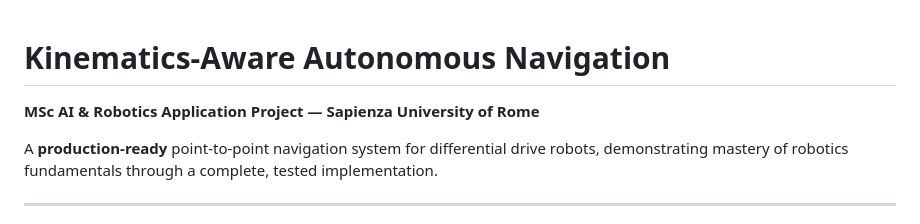
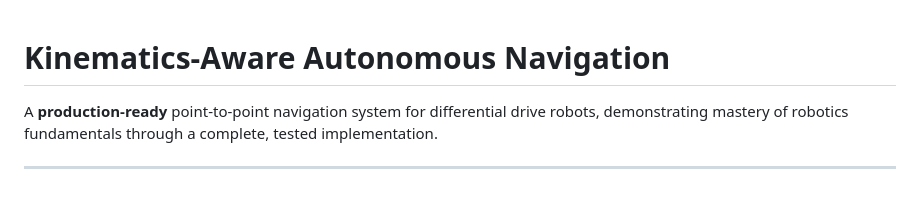
Before and after one commit to Aashan47/Kinematics-Aware-Path-Planning-for-Autonomous-Agents, a Markdown page: README.md, the part around the change. Rendered like a GitHub page; blank space fills up the shorter version.

```diff
--- a/README.md
+++ b/README.md
@@ -1,6 +1,5 @@
 # Kinematics-Aware Autonomous Navigation
 
-**MSc AI & Robotics Application Project — Sapienza University of Rome**
 
 A **production-ready** point-to-point navigation system for differential drive robots, demonstrating mastery of robotics fundamentals through a complete, tested implementation.
 
```
